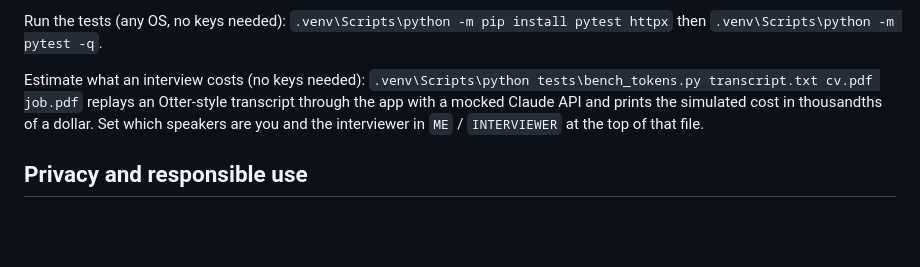
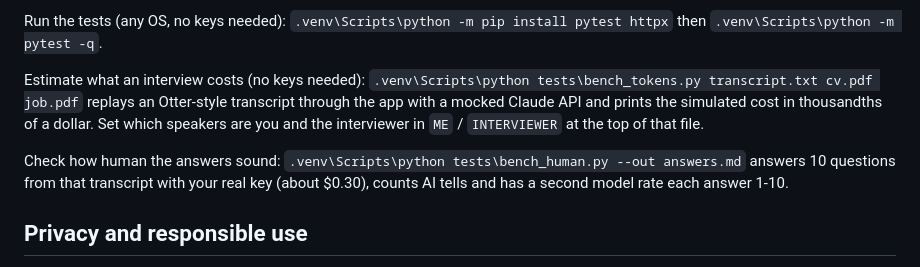
Before and after one commit to hanai-dev/interview-copilot, a Markdown page: README.md, the part around the change. Drawn GitHub-style; blank space fills up the shorter version.

Commit message:
docs: how to run the human-sounding answer check

```diff
--- a/README.md
+++ b/README.md
@@ -85,6 +85,8 @@ Run the tests (any OS, no keys needed): `.venv\Scripts\python -m pip install pyt
 
 Estimate what an interview costs (no keys needed): `.venv\Scripts\python tests\bench_tokens.py transcript.txt cv.pdf job.pdf` replays an Otter-style transcript through the app with a mocked Claude API and prints the simulated cost in thousandths of a dollar. Set which speakers are you and the interviewer in `ME` / `INTERVIEWER` at the top of that file.
 
+Check how human the answers sound: `.venv\Scripts\python tests\bench_human.py --out answers.md` answers 10 questions from that transcript with your real key (about $0.30), counts AI tells and has a second model rate each answer 1-10.
+
 ## Privacy and responsible use
 
 Audio goes to Deepgram and text goes to the AI provider you choose; nothing else leaves your PC. Your keys are stored in `data\settings.json` and `.env`, so don't share those files. Recording laws in many places require the other person's consent, and many employers and schools don't allow AI help during interviews or exams, so check before using it in a real one.
```
